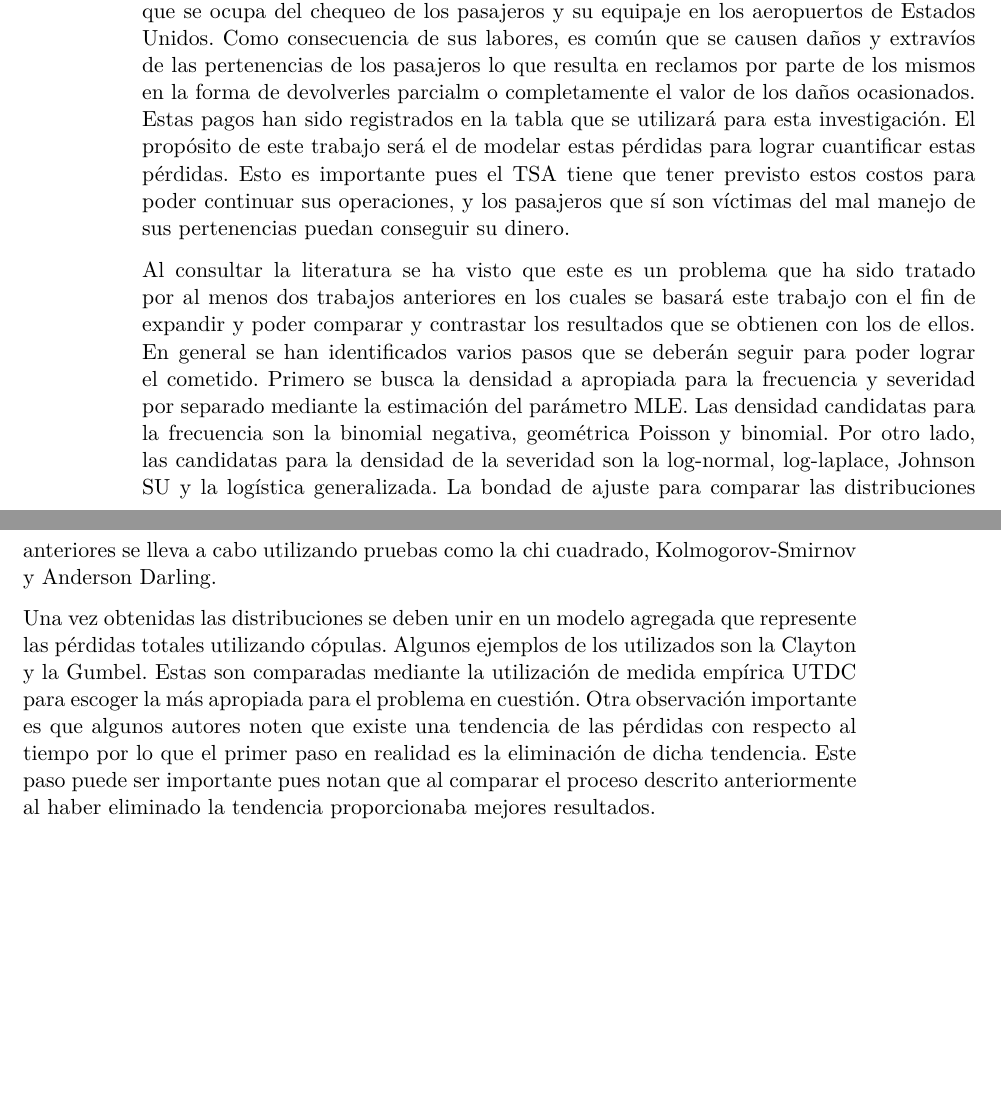
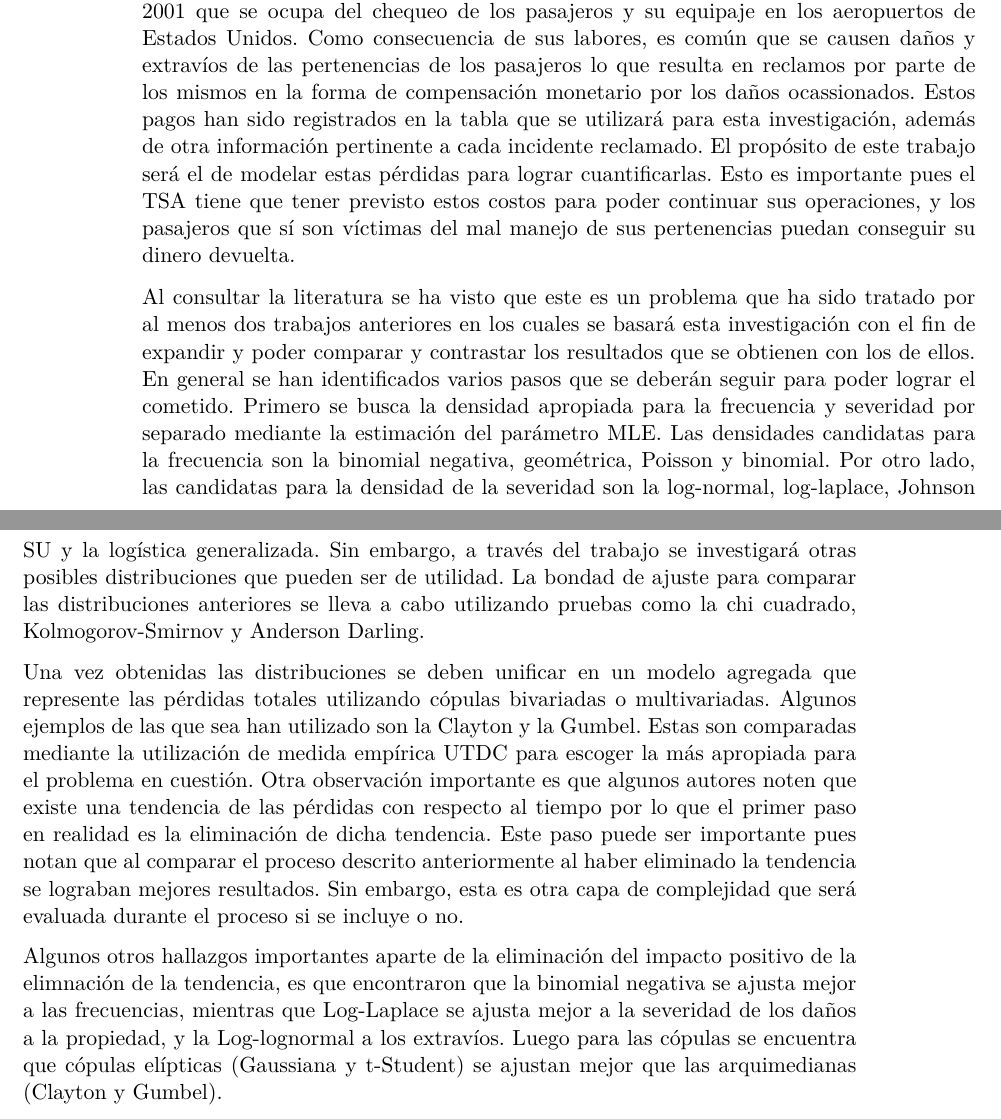
Before and after one commit to dzumbadof/Proyecto-Distribuciones-de-Perdidas, a Quarto document (Main.qmd): two parts of pages 20 and 21 of 22, joined at a grey line, cut so that both start at the same text, the shorter picture padded with empty space. The pictures show the output file Main.pdf that the author committed with the source.

Commit message:
feat: Se termina el resumen del problema.

```diff
--- a/Main.qmd
+++ b/Main.qmd
@@ -361,11 +361,13 @@ Para contestar la pregunta de investigación, se propone seguir el procedimiento
 
 ### Sección 3. Resumen del problema hasta el momento.
 
-El TSA (Transportation Security Administration) es la agencia establecida luego del 2001 que se ocupa del chequeo de los pasajeros y su equipaje en los aeropuertos de Estados Unidos. Como consecuencia de sus labores, es común que se causen daños y extravíos de las pertenencias de los pasajeros lo que resulta en reclamos por parte de los mismos en la forma de devolverles parcialm o completamente el valor de los daños ocasionados. Estas pagos han sido registrados en la tabla que se utilizará para esta investigación. El propósito de este trabajo será el de modelar estas pérdidas para lograr cuantificar estas pérdidas. Esto es importante pues el TSA tiene que tener previsto estos costos para poder continuar sus operaciones, y los pasajeros que sí son víctimas del mal manejo de sus pertenencias puedan conseguir su dinero.
+El TSA (Transportation Security Administration) es la agencia establecida luego del 2001 que se ocupa del chequeo de los pasajeros y su equipaje en los aeropuertos de Estados Unidos. Como consecuencia de sus labores, es común que se causen daños y extravíos de las pertenencias de los pasajeros lo que resulta en reclamos por parte de los mismos en la forma de compensación monetario por los daños ocassionados. Estos pagos han sido registrados en la tabla que se utilizará para esta investigación, además de otra información pertinente a cada incidente reclamado. El propósito de este trabajo será el de modelar estas pérdidas para lograr cuantificarlas. Esto es importante pues el TSA tiene que tener previsto estos costos para poder continuar sus operaciones, y los pasajeros que sí son víctimas del mal manejo de sus pertenencias puedan conseguir su dinero devuelta.
 
-Al consultar la literatura se ha visto que este es un problema que ha sido tratado por al menos dos trabajos anteriores en los cuales se basará este trabajo con el fin de expandir y poder comparar y contrastar los resultados que se obtienen con los de ellos. En general se han identificados varios pasos que se deberán seguir para poder lograr el cometido. Primero se busca la densidad a apropiada para la frecuencia y severidad por separado mediante la estimación del parámetro MLE. Las densidad candidatas para la frecuencia son la binomial negativa, geométrica Poisson y binomial. Por otro lado, las candidatas para la densidad de la severidad son la log-normal, log-laplace, Johnson SU y la logística generalizada. La bondad de ajuste para comparar las distribuciones anteriores se lleva a cabo utilizando pruebas como la chi cuadrado, Kolmogorov-Smirnov y Anderson Darling.
+Al consultar la literatura se ha visto que este es un problema que ha sido tratado por al menos dos trabajos anteriores en los cuales se basará esta investigación con el fin de expandir y poder comparar y contrastar los resultados que se obtienen con los de ellos. En general se han identificados varios pasos que se deberán seguir para poder lograr el cometido. Primero se busca la densidad apropiada para la frecuencia y severidad por separado mediante la estimación del parámetro MLE. Las densidades candidatas para la frecuencia son la binomial negativa, geométrica, Poisson y binomial. Por otro lado, las candidatas para la densidad de la severidad son la log-normal, log-laplace, Johnson SU y la logística generalizada. Sin embargo, a través del trabajo se investigará otras posibles distribuciones que pueden ser de utilidad. La bondad de ajuste para comparar las distribuciones anteriores se lleva a cabo utilizando pruebas como la chi cuadrado, Kolmogorov-Smirnov y Anderson Darling.
 
-Una vez obtenidas las distribuciones se deben unir en un modelo agregada que represente las pérdidas totales utilizando cópulas. Algunos ejemplos de los utilizados son la Clayton y la Gumbel. Estas son comparadas mediante la utilización de medida empírica UTDC para escoger la más apropiada para el problema en cuestión. Otra observación importante es que algunos autores noten que existe una tendencia de las pérdidas con respecto al tiempo por lo que el primer paso en realidad es la eliminación de dicha tendencia. Este paso puede ser importante pues notan que al comparar el proceso descrito anteriormente al haber eliminado la tendencia proporcionaba mejores resultados.
+Una vez obtenidas las distribuciones se deben unificar en un modelo agregada que represente las pérdidas totales utilizando cópulas bivariadas o multivariadas. Algunos ejemplos de las que sea han utilizado son la Clayton y la Gumbel. Estas son comparadas mediante la utilización de medida empírica UTDC para escoger la más apropiada para el problema en cuestión. Otra observación importante es que algunos autores noten que existe una tendencia de las pérdidas con respecto al tiempo por lo que el primer paso en realidad es la eliminación de dicha tendencia. Este paso puede ser importante pues notan que al comparar el proceso descrito anteriormente al haber eliminado la tendencia se lograban mejores resultados. Sin embargo, esta es otra capa de complejidad que será evaluada durante el proceso si se incluye o no.
+
+Algunos otros hallazgos importantes aparte de la eliminación del impacto positivo de la elimnación de la tendencia, es que encontraron que la binomial negativa se ajusta mejor a las frecuencias, mientras que Log-Laplace se ajusta mejor a la severidad de los daños a la propiedad, y la Log-lognormal a los extravíos. Luego para las cópulas se encuentra que cópulas elípticas (Gaussiana y t-Student) se ajustan mejor que las arquimedianas (Clayton y Gumbel).
 
 
 # Referencias
```
Also changed, not shown: Main.pdf.
